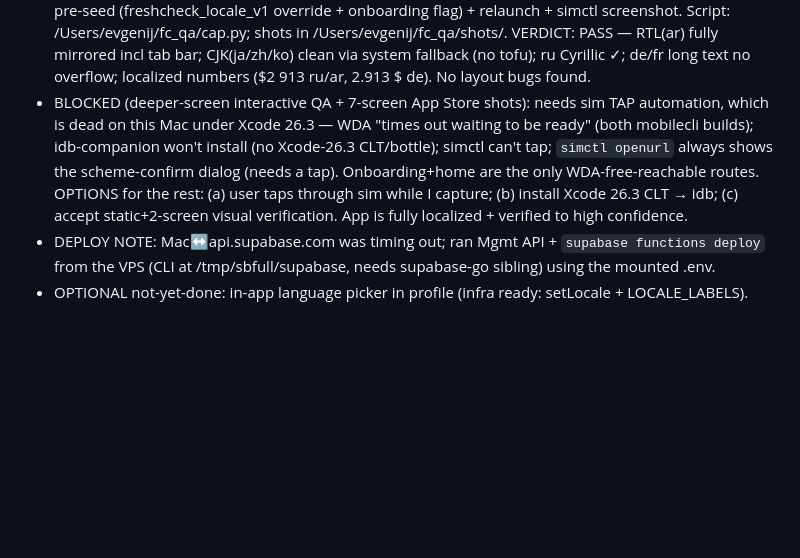
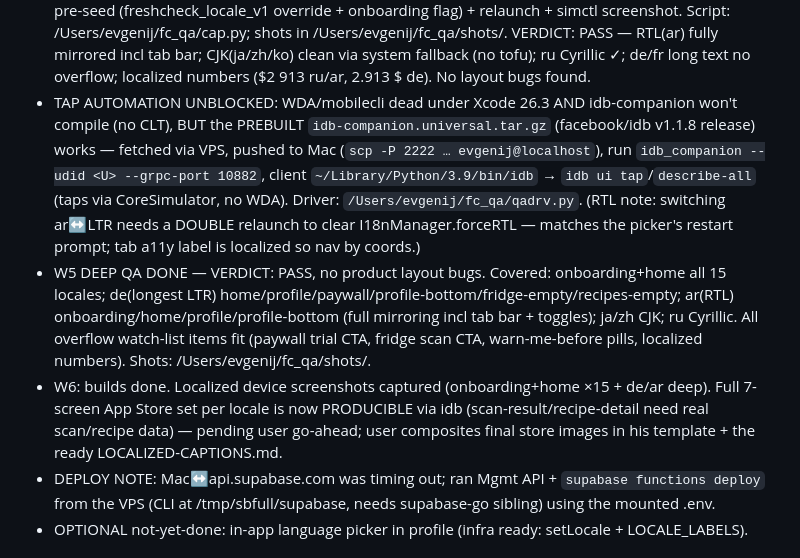
Before and after one commit to oqapps-lab/freshcheck, a Markdown page: docs/i18n/PLAN.md, the part around the change. Rendered like a GitHub page; blank space fills up the shorter version.

Commit message:
docs(i18n): W5 deep QA PASS via idb (prebuilt companion) — de/ar/ja/zh/ru screens, no layout bugs; tap-automation unblocked

```diff
--- a/docs/i18n/PLAN.md
+++ b/docs/i18n/PLAN.md
@@ -57,12 +57,20 @@ in `src/i18n/index.ts`, provider + await-ready in `app/_layout.tsx`.
   /Users/evgenij/fc_qa/cap.py; shots in /Users/evgenij/fc_qa/shots/. VERDICT: PASS — RTL(ar) fully
   mirrored incl tab bar; CJK(ja/zh/ko) clean via system fallback (no tofu); ru Cyrillic ✓; de/fr long
   text no overflow; localized numbers ($2 913 ru/ar, 2.913 $ de). No layout bugs found.
-- BLOCKED (deeper-screen interactive QA + 7-screen App Store shots): needs sim TAP automation, which is
-  dead on this Mac under Xcode 26.3 — WDA "times out waiting to be ready" (both mobilecli builds);
-  idb-companion won't install (no Xcode-26.3 CLT/bottle); simctl can't tap; `simctl openurl` always
-  shows the scheme-confirm dialog (needs a tap). Onboarding+home are the only WDA-free-reachable routes.
-  OPTIONS for the rest: (a) user taps through sim while I capture; (b) install Xcode 26.3 CLT → idb;
-  (c) accept static+2-screen visual verification. App is fully localized + verified to high confidence.
+- TAP AUTOMATION UNBLOCKED: WDA/mobilecli dead under Xcode 26.3 AND idb-companion won't compile (no CLT),
+  BUT the PREBUILT `idb-companion.universal.tar.gz` (facebook/idb v1.1.8 release) works — fetched via VPS,
+  pushed to Mac (`scp -P 2222 … evgenij@localhost`), run `idb_companion --udid <U> --grpc-port 10882`,
+  client `~/Library/Python/3.9/bin/idb` → `idb ui tap`/`describe-all` (taps via CoreSimulator, no WDA).
+  Driver: `/Users/evgenij/fc_qa/qadrv.py`. (RTL note: switching ar↔LTR needs a DOUBLE relaunch to clear
+  I18nManager.forceRTL — matches the picker's restart prompt; tab a11y label is localized so nav by coords.)
+- W5 DEEP QA DONE — VERDICT: PASS, no product layout bugs. Covered: onboarding+home all 15 locales;
+  de(longest LTR) home/profile/paywall/profile-bottom/fridge-empty/recipes-empty; ar(RTL)
+  onboarding/home/profile/profile-bottom (full mirroring incl tab bar + toggles); ja/zh CJK; ru Cyrillic.
+  All overflow watch-list items fit (paywall trial CTA, fridge scan CTA, warn-me-before pills, localized
+  numbers). Shots: /Users/evgenij/fc_qa/shots/.
+- W6: builds done. Localized device screenshots captured (onboarding+home ×15 + de/ar deep). Full 7-screen
+  App Store set per locale is now PRODUCIBLE via idb (scan-result/recipe-detail need real scan/recipe data)
+  — pending user go-ahead; user composites final store images in his template + the ready LOCALIZED-CAPTIONS.md.
 - DEPLOY NOTE: Mac↔api.supabase.com was timing out; ran Mgmt API + `supabase functions deploy`
   from the VPS (CLI at /tmp/sbfull/supabase, needs supabase-go sibling) using the mounted .env.
 - OPTIONAL not-yet-done: in-app language picker in profile (infra ready: setLocale + LOCALE_LABELS).
```
